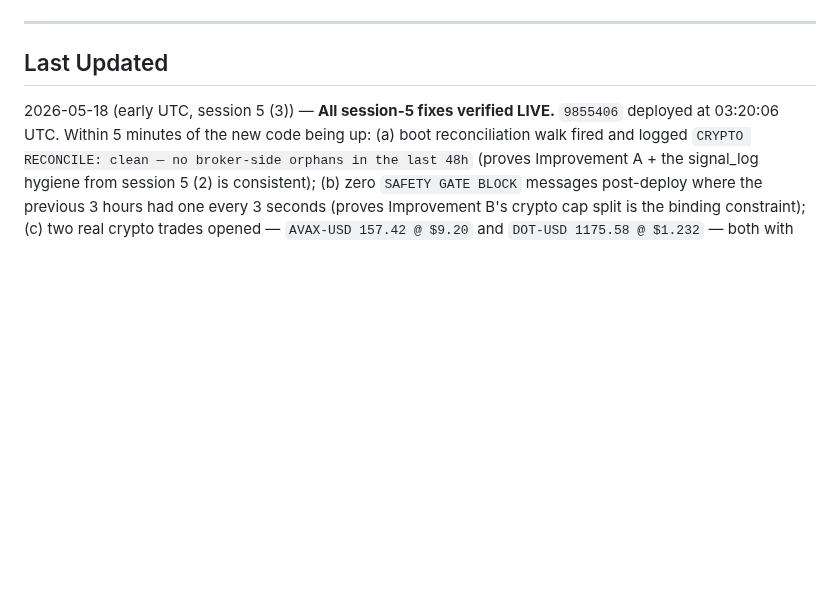
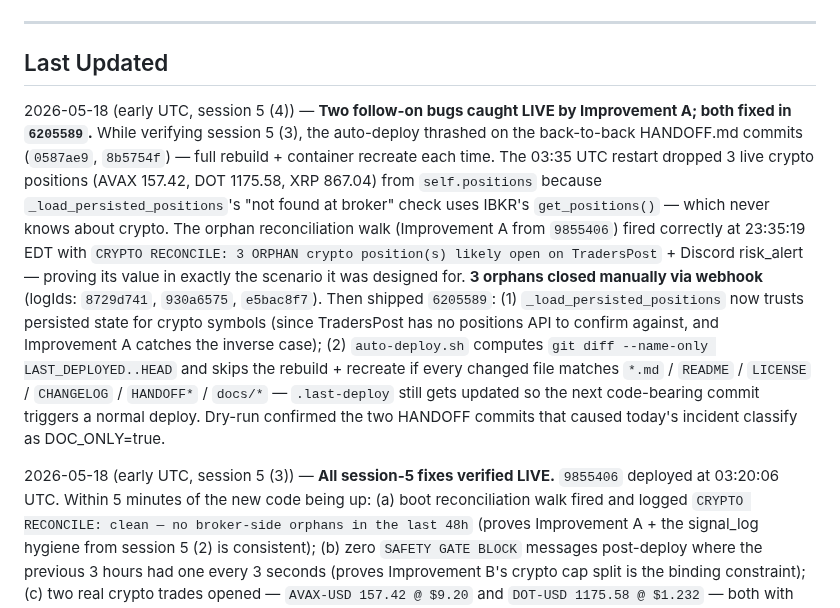
Before and after one commit to femibol/tpstrategyv3, a Markdown page: HANDOFF.md, the part around the change. GitHub-like rendering; blank space fills up the shorter version.

Commit message:
Update HANDOFF.md — session 5 (4): auto-deploy thrash + crypto restart loss, both fixed
Co-Authored-By: Claude Opus 4.7 (1M context) <noreply@anthropic.com>

```diff
--- a/HANDOFF.md
+++ b/HANDOFF.md
@@ -5,6 +5,8 @@ Brief for the next Claude Code session. Read this first, then `git log --oneline
 ---
 
 ## Last Updated
+2026-05-18 (early UTC, session 5 (4)) — **Two follow-on bugs caught LIVE by Improvement A; both fixed in `6205589`.** While verifying session 5 (3), the auto-deploy thrashed on the back-to-back HANDOFF.md commits (`0587ae9`, `8b5754f`) — full rebuild + container recreate each time. The 03:35 UTC restart dropped 3 live crypto positions (AVAX 157.42, DOT 1175.58, XRP 867.04) from `self.positions` because `_load_persisted_positions`'s "not found at broker" check uses IBKR's `get_positions()` — which never knows about crypto. The orphan reconciliation walk (Improvement A from `9855406`) fired correctly at 23:35:19 EDT with `CRYPTO RECONCILE: 3 ORPHAN crypto position(s) likely open on TradersPost` + Discord risk_alert — proving its value in exactly the scenario it was designed for. **3 orphans closed manually via webhook** (logIds: `8729d741`, `930a6575`, `e5bac8f7`). Then shipped `6205589`: (1) `_load_persisted_positions` now trusts persisted state for crypto symbols (since TradersPost has no positions API to confirm against, and Improvement A catches the inverse case); (2) `auto-deploy.sh` computes `git diff --name-only LAST_DEPLOYED..HEAD` and skips the rebuild + recreate if every changed file matches `*.md` / `README` / `LICENSE` / `CHANGELOG` / `HANDOFF*` / `docs/*` — `.last-deploy` still gets updated so the next code-bearing commit triggers a normal deploy. Dry-run confirmed the two HANDOFF commits that caused today's incident classify as DOC_ONLY=true.
+
 2026-05-18 (early UTC, session 5 (3)) — **All session-5 fixes verified LIVE.** `9855406` deployed at 03:20:06 UTC. Within 5 minutes of the new code being up: (a) boot reconciliation walk fired and logged `CRYPTO RECONCILE: clean — no broker-side orphans in the last 48h` (proves Improvement A + the signal_log hygiene from session 5 (2) is consistent); (b) zero `SAFETY GATE BLOCK` messages post-deploy where the previous 3 hours had one every 3 seconds (proves Improvement B's crypto cap split is the binding constraint); (c) two real crypto trades opened — `AVAX-USD 157.42 @ $9.20` and `DOT-USD 1175.58 @ $1.232` — both with `STOP FLOOR APPLIED` and `R/R STRETCH` at INFO (proves `dbe19bf` #3); (d) earlier in the session LTC and LINK each got blocked from immediate re-entry post-close with `CRYPTO RE-ENTRY COOLDOWN: ... closed Xs ago (cooldown 600s) — skipping new entry` (proves `dbe19bf` #4). Only `dbe19bf` #1 (rotation excludes crypto) hasn't been exercised yet — needs ≥6 positions.
 
 2026-05-18 (early UTC, session 5 (2)) — **Improvements A + B shipped: boot-time crypto orphan reconciliation + separate crypto/equity daily trade caps.** Single commit `9855406`. Catalyst was discovering the SUI/ICP orphans from session 5 (1) were just the tip — a signal_log walk over 48h revealed 13 untracked TradersPost crypto positions totalling ~$58K of ungoverned exposure (BTC 0.148, ETH 3.96, XRP 8134, plus 10 others). **All 13 manually closed via webhook (HTTP 200 each, logIds captured)** before this commit landed. Then shipped: (A) `_reconcile_crypto_orphans` at boot — walks `data/signal_log.json` last 48h, surfaces any non-zero positive net qty per crypto symbol as a WARNING + Discord risk_alert; clamps negative net to zero (signal_log over-records exits because TP returns 200 on rejected "no position" exits); also calls `_persist_positions()` immediately after every `self.positions[symbol] = {...}` so a crash before the next 3s scalp tick can't lose an entry; (B) `_gate_global_daily_trade_cap` now bucketed by asset class with separate caps — equity 25, crypto 50 (24/7 market needs the headroom). Earlier today the equity-tuned 25 cap got hit by 18:00 EDT and blocked all crypto for 10 hours. 87/87 tests still pass.
```
